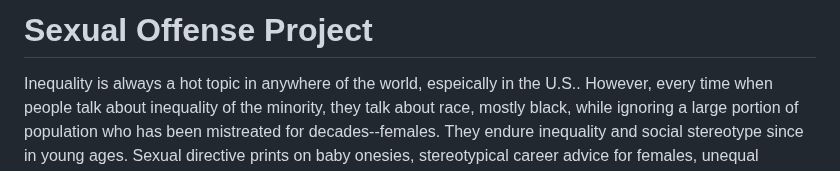
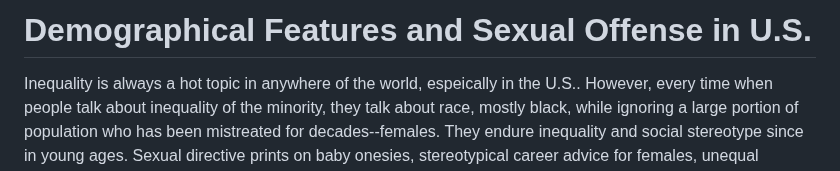
Before and after one commit to AndreaChen0301/sexual-offense-project, a Markdown page: README.md, the part around the change. Drawn GitHub-style.

Commit message:
changed the title and font styles

```diff
--- a/README.md
+++ b/README.md
@@ -1,4 +1,4 @@
-# **Sexual Offense Project**
+# **Demographical Features and Sexual Offense in U.S.**
 
 Inequality is always a hot topic in anywhere of the world, espeically in the U.S.. However, every time when people talk about inequality of the minority, they talk about race, mostly black, while ignoring a large portion of population who has been mistreated for decades--females. They endure inequality and social stereotype since in young ages. Sexual directive prints on baby onesies, stereotypical career advice for females, unequal opportunities  in academics, unreasonable limitations for females in workplaces, etc.. They exist everywhere; I can say no girl could say that she has not been mistreated in her entire life.
 
```
